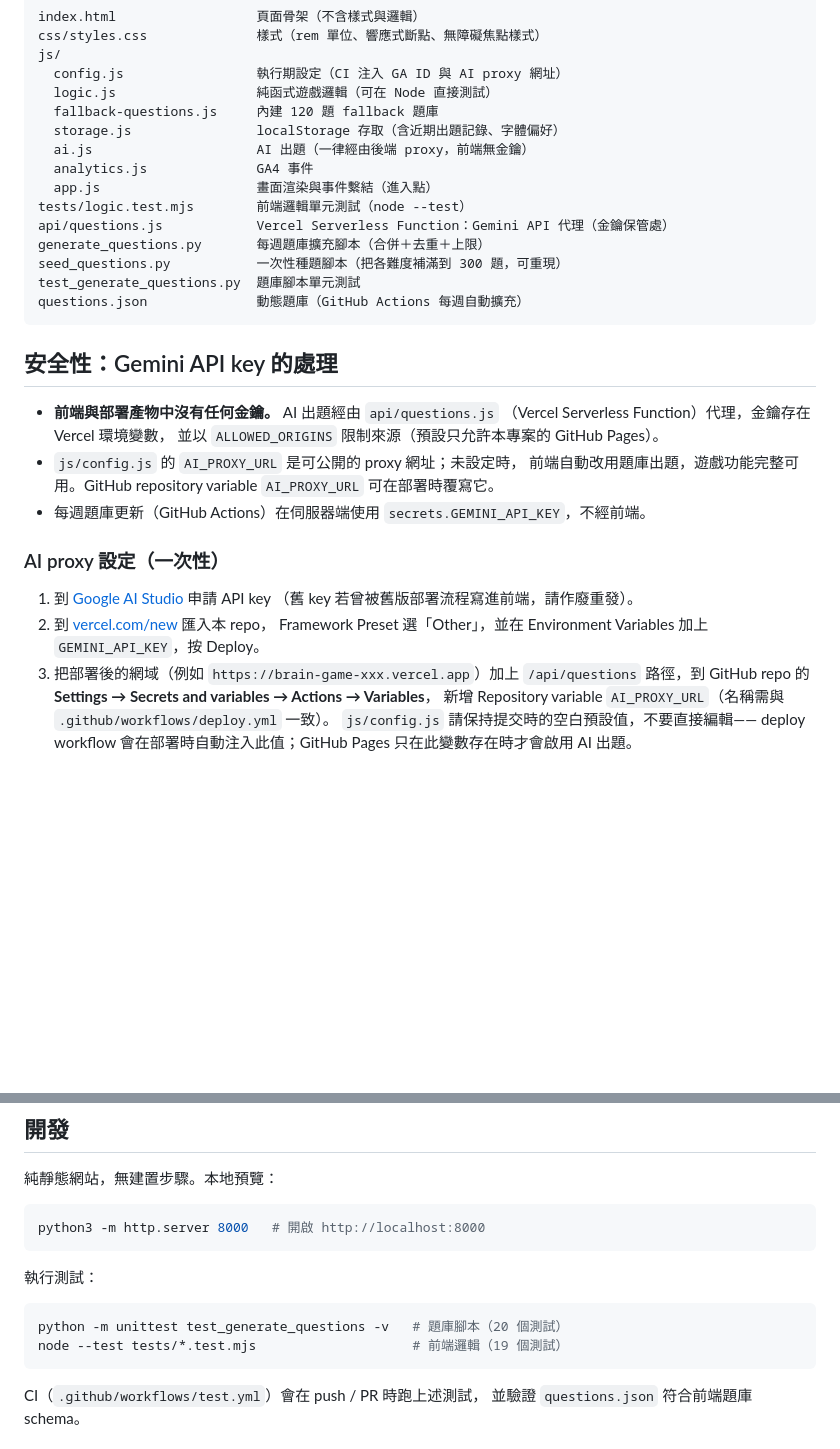
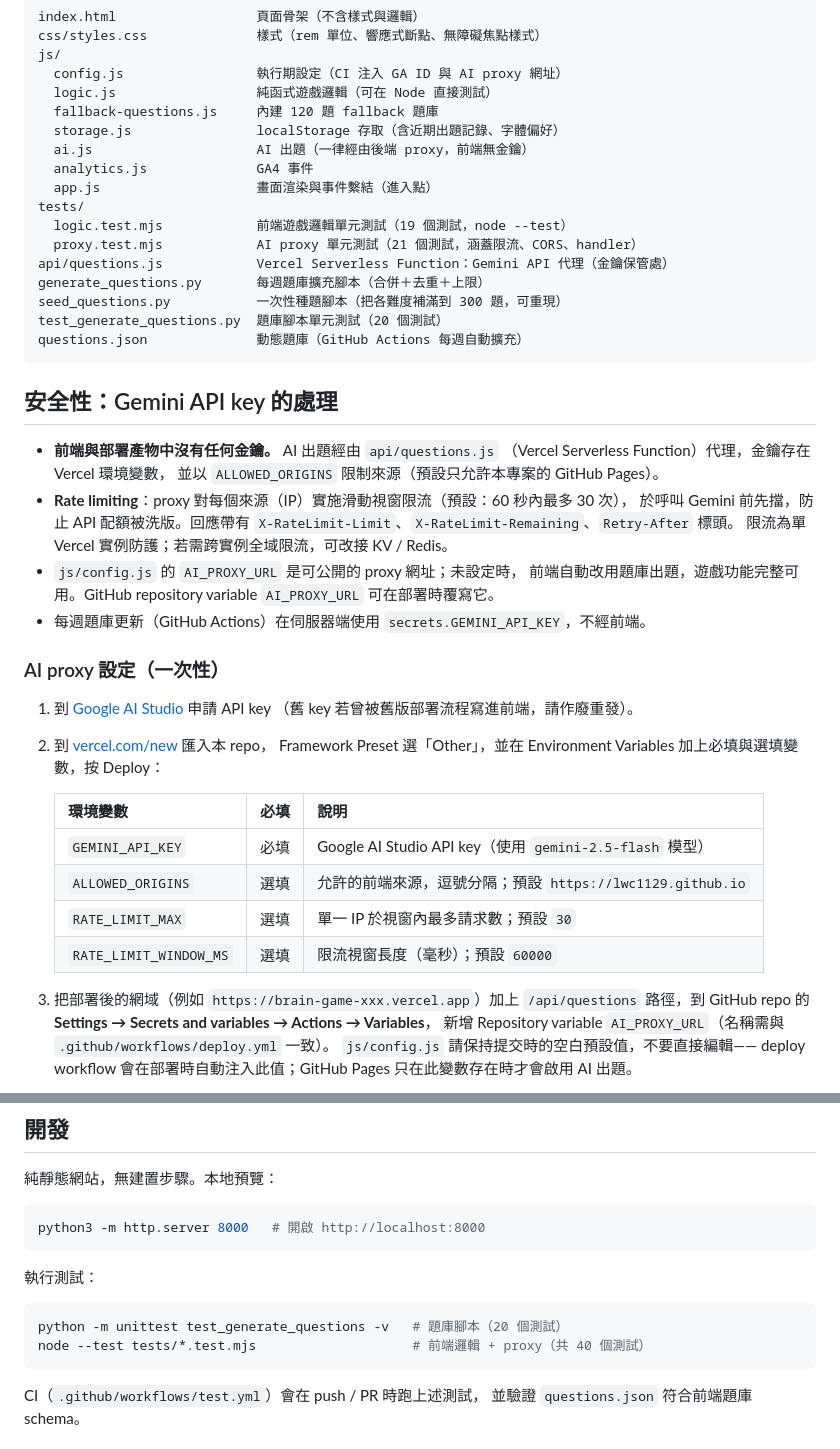
Before and after one commit to lwc1129/brain-game, a Markdown page: README.md, 2 parts joined by grey strips. GitHub-like rendering; blank space fills up the shorter version.

Commit message:
docs: 更新 README 反映最新專案進度
- 專案結構加入 tests/proxy.test.mjs，並標示各測試套件數量
- JS 測試總數從 19 更新為 40（邏輯 19 + proxy 21）
- 安全性章節補充 Rate limiting 說明（滑動視窗、回應標頭）
- AI proxy 設定步驟改為環境變數表格，加入 Gemini 模型版本
  及 RATE_LIMIT_MAX / RATE_LIMIT_WINDOW_MS 選填變數說明

https://claude.ai/code/session_014PT2KkqkL91xYvkJk1AYiJ

````diff
--- a/README.md
+++ b/README.md
@@ -16,11 +16,13 @@ js/
   ai.js                     AI 出題（一律經由後端 proxy，前端無金鑰）
   analytics.js              GA4 事件
   app.js                    畫面渲染與事件繫結（進入點）
-tests/logic.test.mjs        前端邏輯單元測試（node --test）
+tests/
+  logic.test.mjs            前端遊戲邏輯單元測試（19 個測試，node --test）
+  proxy.test.mjs            AI proxy 單元測試（21 個測試，涵蓋限流、CORS、handler）
 api/questions.js            Vercel Serverless Function：Gemini API 代理（金鑰保管處）
 generate_questions.py       每週題庫擴充腳本（合併＋去重＋上限）
 seed_questions.py           一次性種題腳本（把各難度補滿到 300 題，可重現）
-test_generate_questions.py  題庫腳本單元測試
+test_generate_questions.py  題庫腳本單元測試（20 個測試）
 questions.json              動態題庫（GitHub Actions 每週自動擴充）
 ```
 
@@ -29,6 +31,10 @@ questions.json              動態題庫（GitHub Actions 每週自動擴充）
 - **前端與部署產物中沒有任何金鑰。** AI 出題經由 `api/questions.js`
   （Vercel Serverless Function）代理，金鑰存在 Vercel 環境變數，
   並以 `ALLOWED_ORIGINS` 限制來源（預設只允許本專案的 GitHub Pages）。
+- **Rate limiting**：proxy 對每個來源（IP）實施滑動視窗限流（預設：60 秒內最多 30 次），
+  於呼叫 Gemini 前先擋，防止 API 配額被洗版。回應帶有
+  `X-RateLimit-Limit`、`X-RateLimit-Remaining`、`Retry-After` 標頭。
+  限流為單 Vercel 實例防護；若需跨實例全域限流，可改接 KV / Redis。
 - `js/config.js` 的 `AI_PROXY_URL` 是可公開的 proxy 網址；未設定時，
   前端自動改用題庫出題，遊戲功能完整可用。GitHub repository variable
   `AI_PROXY_URL` 可在部署時覆寫它。
@@ -39,8 +45,15 @@ questions.json              動態題庫（GitHub Actions 每週自動擴充）
 1. 到 [Google AI Studio](https://aistudio.google.com/apikey) 申請 API key
    （舊 key 若曾被舊版部署流程寫進前端，請作廢重發）。
 2. 到 [vercel.com/new](https://vercel.com/new) 匯入本 repo，
-   Framework Preset 選「Other」，並在 Environment Variables 加上
-   `GEMINI_API_KEY`，按 Deploy。
+   Framework Preset 選「Other」，並在 Environment Variables 加上必填與選填變數，按 Deploy：
+
+   | 環境變數 | 必填 | 說明 |
+   |---|---|---|
+   | `GEMINI_API_KEY` | 必填 | Google AI Studio API key（使用 `gemini-2.5-flash` 模型） |
+   | `ALLOWED_ORIGINS` | 選填 | 允許的前端來源，逗號分隔；預設 `https://lwc1129.github.io` |
+   | `RATE_LIMIT_MAX` | 選填 | 單一 IP 於視窗內最多請求數；預設 `30` |
+   | `RATE_LIMIT_WINDOW_MS` | 選填 | 限流視窗長度（毫秒）；預設 `60000` |
+
 3. 把部署後的網域（例如 `https://brain-game-xxx.vercel.app`）加上
    `/api/questions` 路徑，到 GitHub repo 的 **Settings → Secrets and variables → Actions → Variables**，
    新增 Repository variable `AI_PROXY_URL`（名稱需與 `.github/workflows/deploy.yml` 一致）。
@@ -79,7 +92,7 @@ python3 -m http.server 8000   # 開啟 http://localhost:8000
 
 ```bash
 python -m unittest test_generate_questions -v   # 題庫腳本（20 個測試）
-node --test tests/*.test.mjs                    # 前端邏輯（19 個測試）
+node --test tests/*.test.mjs                    # 前端邏輯 + proxy（共 40 個測試）
 ```
 
 CI（`.github/workflows/test.yml`）會在 push / PR 時跑上述測試，
````
